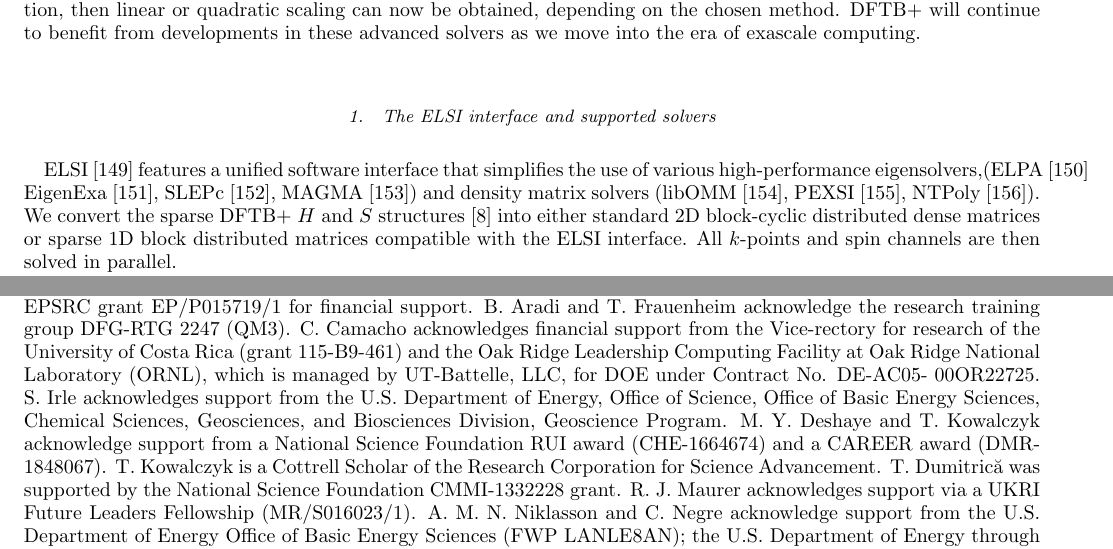
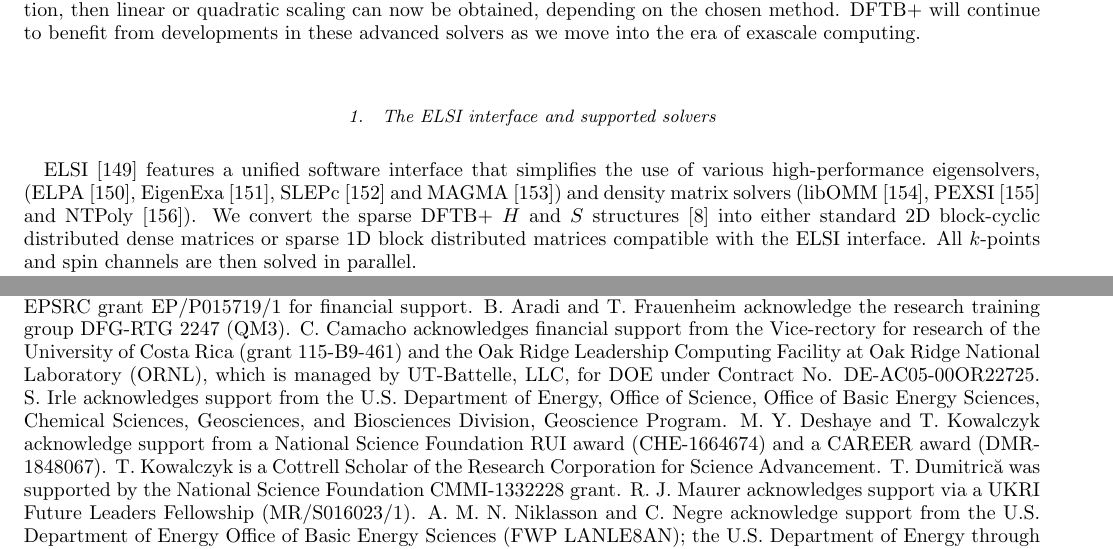
Before and after one commit to bhourahine/psi_k, a LaTeX paper (tex/dftbplus.tex): two parts of pages 16 and 21 of 25, joined at a grey line, cut so that both start at the same text. Compiled offline with pdfLaTeX.

Commit message:
As submitted version
Fixed some minor formatting

```diff
--- a/tex/dftbplus.tex
+++ b/tex/dftbplus.tex
@@ -1324,16 +1324,17 @@ we move into the era of exascale computing.
 \subsubsection{The ELSI interface and supported solvers}
 \label{sec:elsi}
 
-ELSI~\cite{elsi_yu_2018} features a unified software interface that simplifies
-the use of various high-performance eigensolvers,(ELPA~\cite{elpa_marek_2014}
-EigenExa~\cite{eigenexa_imamura_2011}, SLEPc~\cite{slepc_hernandez_2005},
+ELSI~\cite{elsi_yu_2018} features a unified software interface that
+simplifies the use of various high-performance eigensolvers,
+(ELPA~\cite{elpa_marek_2014}, EigenExa~\cite{eigenexa_imamura_2011},
+SLEPc~\cite{slepc_hernandez_2005} and
 MAGMA~\cite{magma_dongarra_2014}) and density matrix solvers
-(libOMM~\cite{libomm_corsetti_2014}, PEXSI~\cite{pexsi_lin_2013},
-NTPoly~\cite{ntpoly_dawson_2018}). We convert the sparse \dftbp{} $H$ and $S$
-structures~\cite{aradi-jpca-2007} into either standard 2D block-cyclic
-distributed dense matrices or sparse 1D block distributed matrices compatible
-with the ELSI interface. All $k$-points and spin channels are then solved in
-parallel.
+(libOMM~\cite{libomm_corsetti_2014}, PEXSI~\cite{pexsi_lin_2013} and
+NTPoly~\cite{ntpoly_dawson_2018}). We convert the sparse \dftbp{} $H$
+and $S$ structures~\cite{aradi-jpca-2007} into either standard 2D
+block-cyclic distributed dense matrices or sparse 1D block distributed
+matrices compatible with the ELSI interface. All $k$-points and spin
+channels are then solved in parallel.
 
 The ELSI-supported solvers, when applied in appropriate cases, can lead to a substantial
 speedup over the default distributed parallel diagonalization method in \dftbp{}, i.e.,
```
Also changed, not shown: tex/dftbplus.tex (2 more changed lines).
